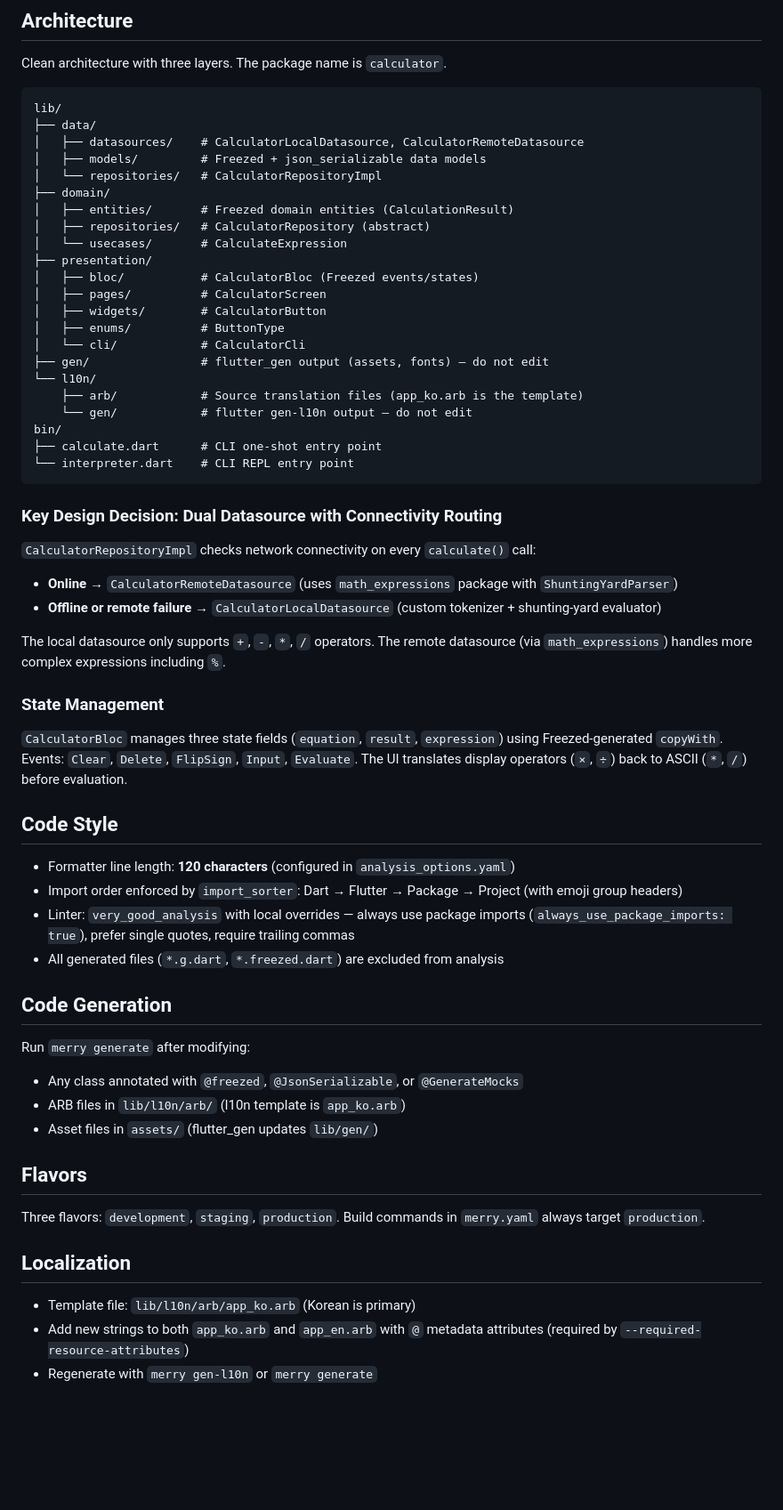
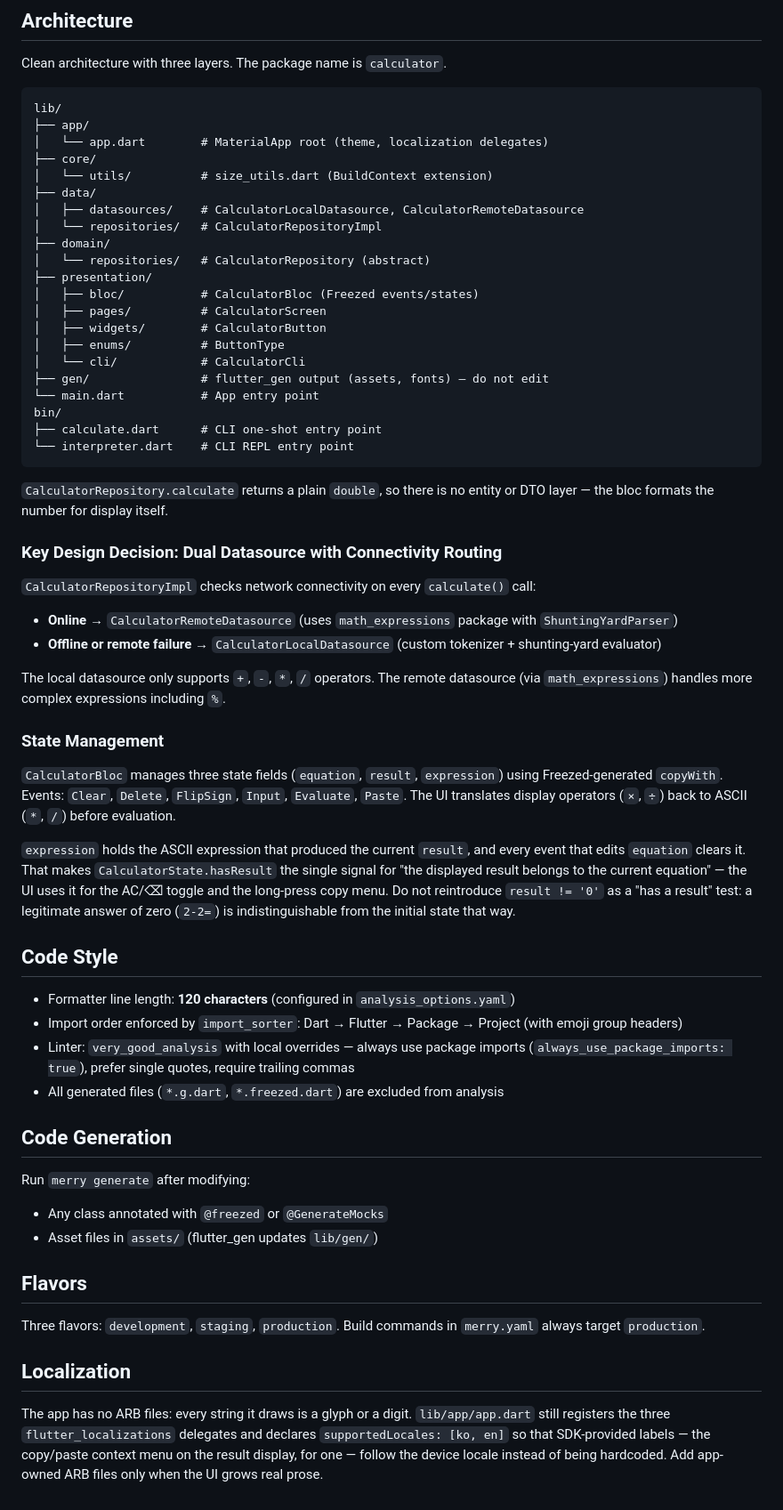
Before and after one commit to AndrewDongminYoo/flutter_calculator_app, a Markdown page: CLAUDE.md, the part around one of its changes. Shown at 89% size. GitHub-like rendering; blank space fills up the shorter version.

````diff
--- a/CLAUDE.md
+++ b/CLAUDE.md
@@ -46,14 +46,15 @@ Clean architecture with three layers. The package name is `calculator`.
 
 ```log
 lib/
+├── app/
+│   └── app.dart        # MaterialApp root (theme, localization delegates)
+├── core/
+│   └── utils/          # size_utils.dart (BuildContext extension)
 ├── data/
 │   ├── datasources/    # CalculatorLocalDatasource, CalculatorRemoteDatasource
-│   ├── models/         # Freezed + json_serializable data models
 │   └── repositories/   # CalculatorRepositoryImpl
 ├── domain/
-│   ├── entities/       # Freezed domain entities (CalculationResult)
-│   ├── repositories/   # CalculatorRepository (abstract)
-│   └── usecases/       # CalculateExpression
+│   └── repositories/   # CalculatorRepository (abstract)
 ├── presentation/
 │   ├── bloc/           # CalculatorBloc (Freezed events/states)
 │   ├── pages/          # CalculatorScreen
@@ -61,13 +62,14 @@ lib/
 │   ├── enums/          # ButtonType
 │   └── cli/            # CalculatorCli
 ├── gen/                # flutter_gen output (assets, fonts) — do not edit
-└── l10n/
-    ├── arb/            # Source translation files (app_ko.arb is the template)
-    └── gen/            # flutter gen-l10n output — do not edit
+└── main.dart           # App entry point
 bin/
 ├── calculate.dart      # CLI one-shot entry point
 └── interpreter.dart    # CLI REPL entry point
 ```
+
+`CalculatorRepository.calculate` returns a plain `double`, so there is no entity or
+DTO layer — the bloc formats the number for display itself.
 
 ### Key Design Decision: Dual Datasource with Connectivity Routing
 
@@ -80,7 +82,14 @@ The local datasource only supports `+`, `-`, `*`, `/` operators. The remote data
 
 ### State Management
 
-`CalculatorBloc` manages three state fields (`equation`, `result`, `expression`) using Freezed-generated `copyWith`. Events: `Clear`, `Delete`, `FlipSign`, `Input`, `Evaluate`. The UI translates display operators (`×`, `÷`) back to ASCII (`*`, `/`) before evaluation.
+`CalculatorBloc` manages three state fields (`equation`, `result`, `expression`) using Freezed-generated `copyWith`. Events: `Clear`, `Delete`, `FlipSign`, `Input`, `Evaluate`, `Paste`. The UI translates display operators (`×`, `÷`) back to ASCII (`*`, `/`) before evaluation.
+
+`expression` holds the ASCII expression that produced the current `result`, and every
+event that edits `equation` clears it. That makes `CalculatorState.hasResult` the single
+signal for "the displayed result belongs to the current equation" — the UI uses it for
+the AC/⌫ toggle and the long-press copy menu. Do not reintroduce `result != '0'` as a
+"has a result" test: a legitimate answer of zero (`2-2=`) is indistinguishable from the
+initial state that way.
 
 ## Code Style
 
@@ -93,8 +102,7 @@ The local datasource only supports `+`, `-`, `*`, `/` operators. The remote data
 
 Run `merry generate` after modifying:
 
-- Any class annotated with `@freezed`, `@JsonSerializable`, or `@GenerateMocks`
-- ARB files in `lib/l10n/arb/` (l10n template is `app_ko.arb`)
+- Any class annotated with `@freezed` or `@GenerateMocks`
 - Asset files in `assets/` (flutter_gen updates `lib/gen/`)
 
 ## Flavors
@@ -103,6 +111,8 @@ Three flavors: `development`, `staging`, `production`. Build commands in `merry.
 
 ## Localization
 
-- Template file: `lib/l10n/arb/app_ko.arb` (Korean is primary)
-- Add new strings to both `app_ko.arb` and `app_en.arb` with `@` metadata attributes (required by `--required-resource-attributes`)
-- Regenerate with `merry gen-l10n` or `merry generate`
+The app has no ARB files: every string it draws is a glyph or a digit.
+`lib/app/app.dart` still registers the three `flutter_localizations` delegates and
+declares `supportedLocales: [ko, en]` so that SDK-provided labels — the copy/paste
+context menu on the result display, for one — follow the device locale instead of being
+hardcoded. Add app-owned ARB files only when the UI grows real prose.
````
Also changed, not shown: other parts of CLAUDE.md (+1 -1 lines), README.md (+12 -46 lines), doc/ios-parity-improvement-plan.md (+1 -0 lines).
